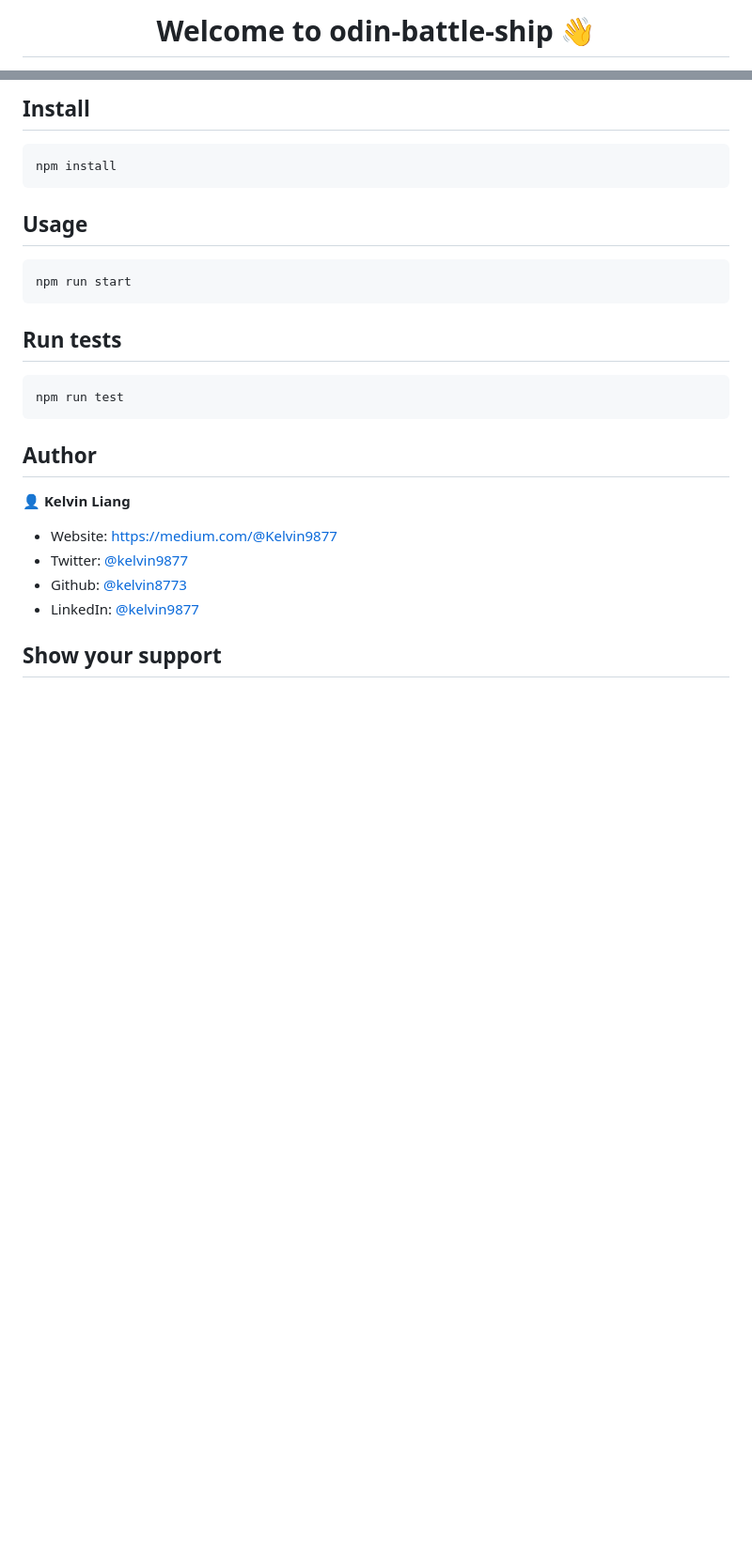
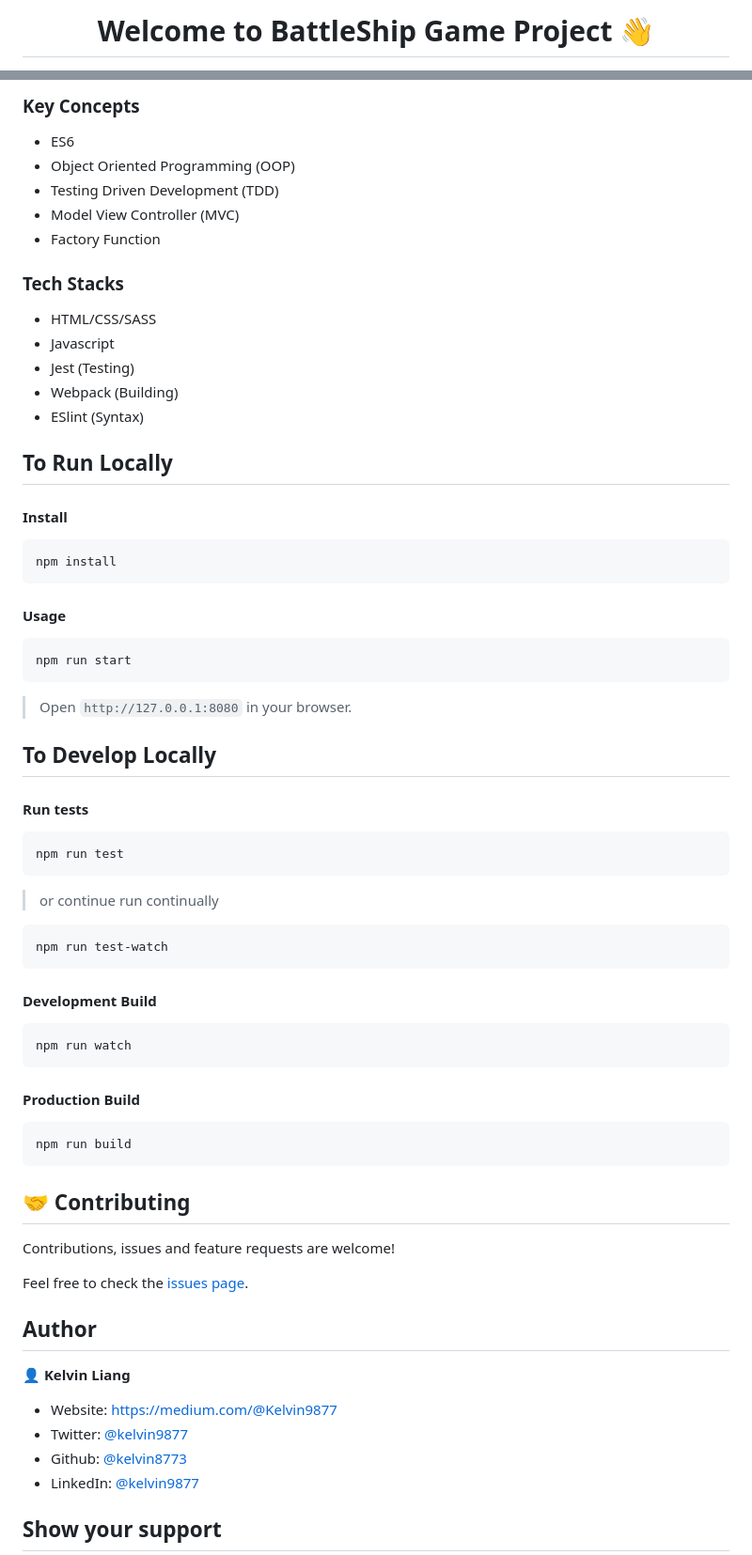
Before and after one commit to kelvin8773/odin-battle-ship, a Markdown page: README.md, 2 parts joined by grey strips. Shown: that part at 94% size. Rendered like a GitHub page; blank space fills up the shorter version.

````diff
--- a/README.md
+++ b/README.md
@@ -1,4 +1,5 @@
-<h1 align="center">Welcome to odin-battle-ship 👋</h1>
+<h1 align="center">Welcome to BattleShip Game Project 👋</h1>
+
 <p align="center">
   <img alt="Version" src="https://img.shields.io/badge/version-1.0.0-blue.svg?cacheSeconds=2592000" />
   <a href="#" target="_blank">
@@ -17,21 +21,60 @@
 
-## Install
+### Key Concepts
+* ES6
+* Object Oriented Programming (OOP)
+* Testing Driven Development (TDD)
+* Model View Controller (MVC)
+* Factory Function
+
+### Tech Stacks
+* HTML/CSS/SASS
+* Javascript
+* Jest (Testing)
+* Webpack (Building)
+* ESlint (Syntax)
+
+## To Run Locally
+
+#### Install
 
 ```sh
 npm install
 ```
 
-## Usage
+#### Usage
 
 ```sh
 npm run start
 ```
+> Open `http://127.0.0.1:8080` in your browser.
 
-## Run tests
+## To Develop Locally
+
+#### Run tests
 
 ```sh
 npm run test
 ```
+> or continue run continually
+```sh
+npm run test-watch
+```
+
+#### Development Build
+```sh
+npm run watch
+```
+
+#### Production Build
+```sh
+npm run build
+```
+
+## 🤝 Contributing
+Contributions, issues and feature requests are welcome!
+
+Feel free to check the [issues page](https://github.com/kelvin8773/odin-battle-ship/issues).
+
 
 ## Author
 
````
Also changed, not shown: other parts of README.md (+6 -3 lines), docs/battleship-game.png (added), 1 other file.
